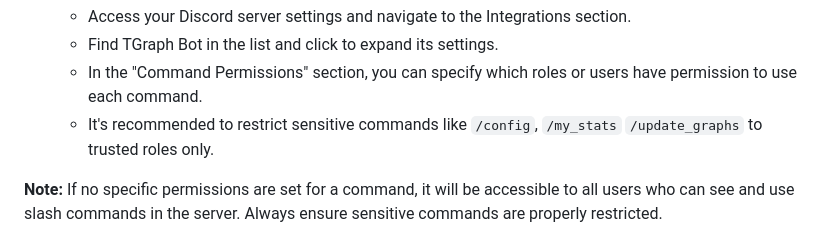
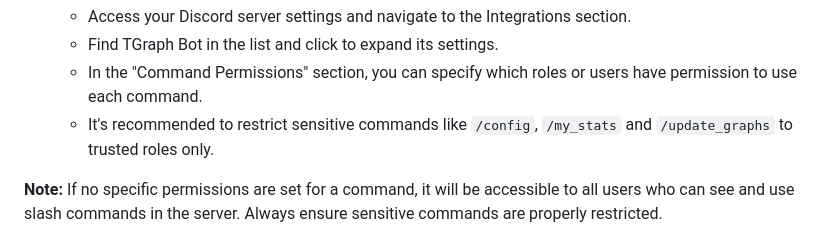
Before and after one commit to engels74/tgraph-bot-source, a Markdown page: README.md, the part around the change. GitHub-like rendering.

Commit message:
Update README.md
forgot `and`

```diff
--- a/README.md
+++ b/README.md
@@ -168,7 +168,7 @@ TGraph Bot uses Discord's built-in Integrations system for managing command perm
    - Access your Discord server settings and navigate to the Integrations section.
    - Find TGraph Bot in the list and click to expand its settings.
    - In the "Command Permissions" section, you can specify which roles or users have permission to use each command.
-   - It's recommended to restrict sensitive commands like `/config`, `/my_stats` `/update_graphs` to trusted roles only.
+   - It's recommended to restrict sensitive commands like `/config`, `/my_stats` and `/update_graphs` to trusted roles only.
 
 **Note:** If no specific permissions are set for a command, it will be accessible to all users who can see and use slash commands in the server. Always ensure sensitive commands are properly restricted.
 
```
